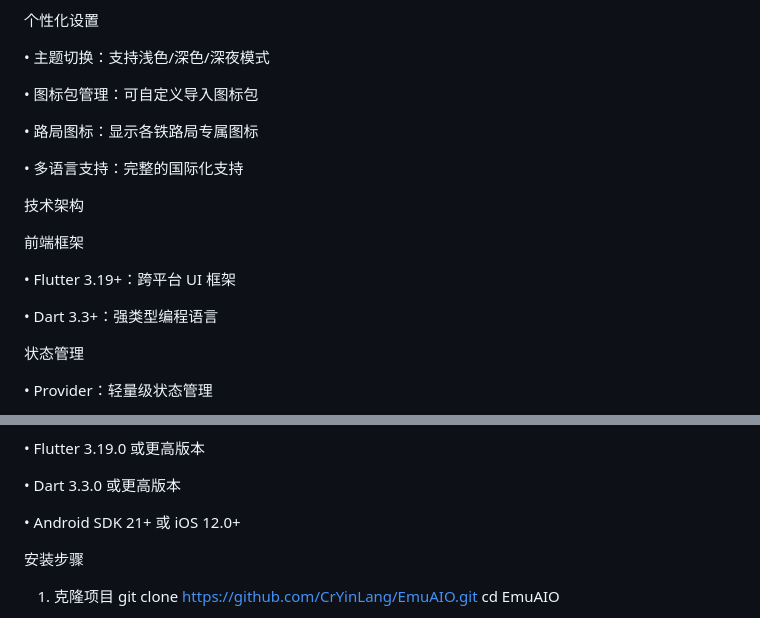
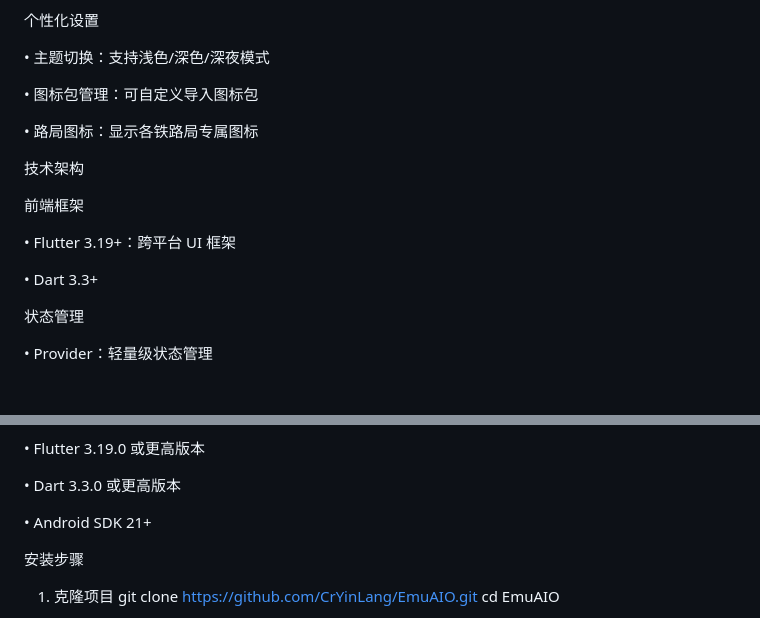
Before and after one commit to CrYinLang/EmuAIO, a Markdown page: README.md, 2 parts joined by grey strips. GitHub-like rendering; blank space fills up the shorter version.

```diff
--- a/README.md
+++ b/README.md
@@ -34,15 +34,13 @@ EmuAIO 是一个基于 Flutter 开发的综合性动车组信息查询应用，
 
 • 路局图标：显示各铁路局专属图标
 
-• 多语言支持：完整的国际化支持
-
 技术架构
 
 前端框架
 
 • Flutter 3.19+：跨平台 UI 框架
 
-• Dart 3.3+：强类型编程语言
+• Dart 3.3+
 
 状态管理
 
@@ -70,7 +68,7 @@ EmuAIO 是一个基于 Flutter 开发的综合性动车组信息查询应用，
 
 • Dart 3.3.0 或更高版本
 
-• Android SDK 21+ 或 iOS 12.0+
+• Android SDK 21+
 
 安装步骤
 
```
